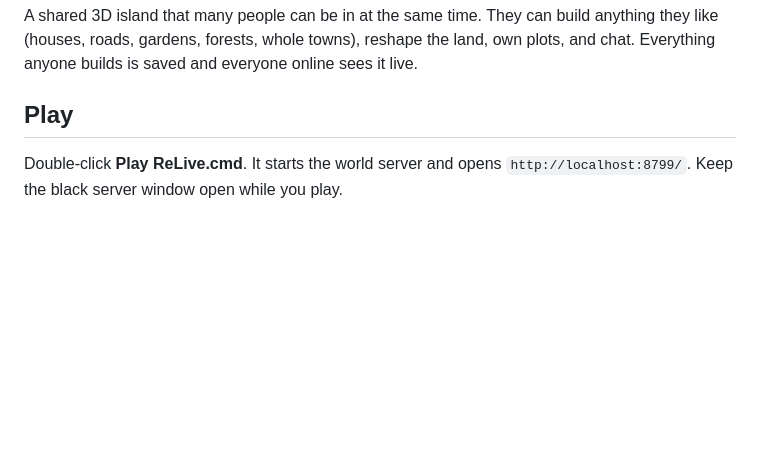
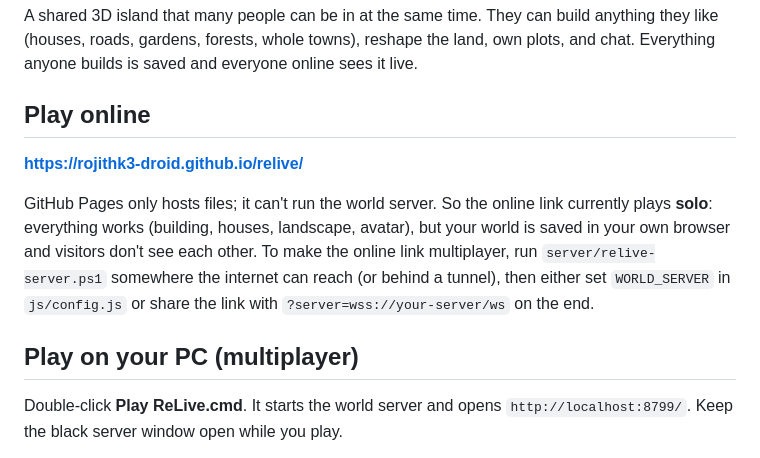
Before and after one commit to rojithk3-droid/relive, a Markdown page: README.md, the part around the change. GitHub-like rendering; blank space fills up the shorter version.

Commit message:
README: online link and how to make it multiplayer
Co-Authored-By: Claude Opus 5.5 <noreply@anthropic.com>

```diff
--- a/README.md
+++ b/README.md
@@ -4,7 +4,17 @@ A shared 3D island that many people can be in at the same time. They can build a
 (houses, roads, gardens, forests, whole towns), reshape the land, own plots, and chat. Everything
 anyone builds is saved and everyone online sees it live.
 
-## Play
+## Play online
+
+**https://rojithk3-droid.github.io/relive/**
+
+GitHub Pages only hosts files; it can't run the world server. So the online link currently plays
+**solo**: everything works (building, houses, landscape, avatar), but your world is saved in your own browser
+and visitors don't see each other. To make the online link multiplayer, run `server/relive-server.ps1`
+somewhere the internet can reach (or behind a tunnel), then either set `WORLD_SERVER` in `js/config.js`
+or share the link with `?server=wss://your-server/ws` on the end.
+
+## Play on your PC (multiplayer)
 
 Double-click **Play ReLive.cmd**. It starts the world server and opens `http://localhost:8799/`.
 Keep the black server window open while you play.
```
